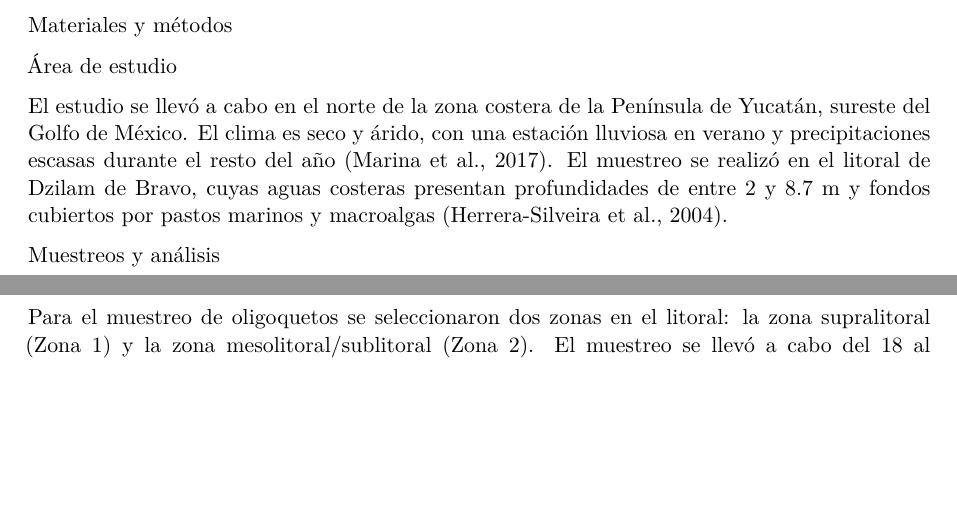
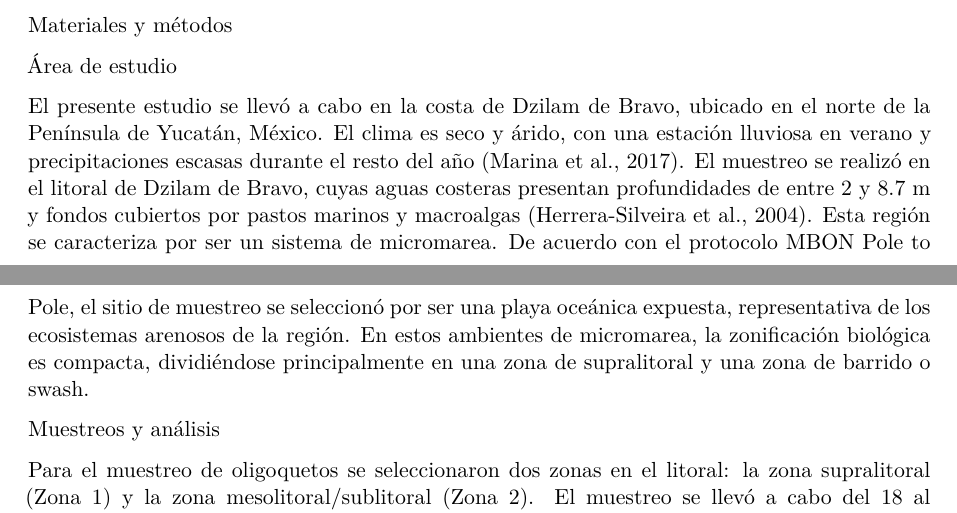
Before and after one commit to Michicam/CampoVI, a Quarto document (Reporte_CampoVl.qmd): two parts of pages 1 and 2 of 3, joined at a grey line, cut so that both start at the same text, the shorter picture padded with empty space. Rendered offline with R 4.5, knitr and Pandoc in place of Quarto, then LaTeX, with nearby package versions.

Commit message:
Update Reporte_CampoVl.qmd

```diff
--- a/Reporte_CampoVl.qmd
+++ b/Reporte_CampoVl.qmd
@@ -17,7 +17,7 @@ Materiales y métodos
 
 Área de estudio
 
-El estudio se llevó a cabo en el norte de la zona costera de la Península de Yucatán, sureste del Golfo de México. El clima es seco y árido, con una estación lluviosa en verano y precipitaciones escasas durante el resto del año (Marina et al., 2017). El muestreo se realizó en el litoral de Dzilam de Bravo, cuyas aguas costeras presentan profundidades de entre 2 y 8.7 m y fondos cubiertos por pastos marinos y macroalgas (Herrera-Silveira et al., 2004).
+El presente estudio se llevó a cabo en la costa de Dzilam de Bravo, ubicado en el norte de la Península de Yucatán, México. El clima es seco y árido, con una estación lluviosa en verano y precipitaciones escasas durante el resto del año (Marina et al., 2017). El muestreo se realizó en el litoral de Dzilam de Bravo, cuyas aguas costeras presentan profundidades de entre 2 y 8.7 m y fondos cubiertos por pastos marinos y macroalgas (Herrera-Silveira et al., 2004). Esta región se caracteriza por ser un sistema de micromarea. De acuerdo con el protocolo MBON Pole to Pole, el sitio de muestreo se seleccionó por ser una playa oceánica expuesta, representativa de los ecosistemas arenosos de la región. En estos ambientes de micromarea, la zonificación biológica es compacta, dividiéndose principalmente en una zona de supralitoral y una zona de barrido o swash.
 
 Muestreos y análisis
 
```
